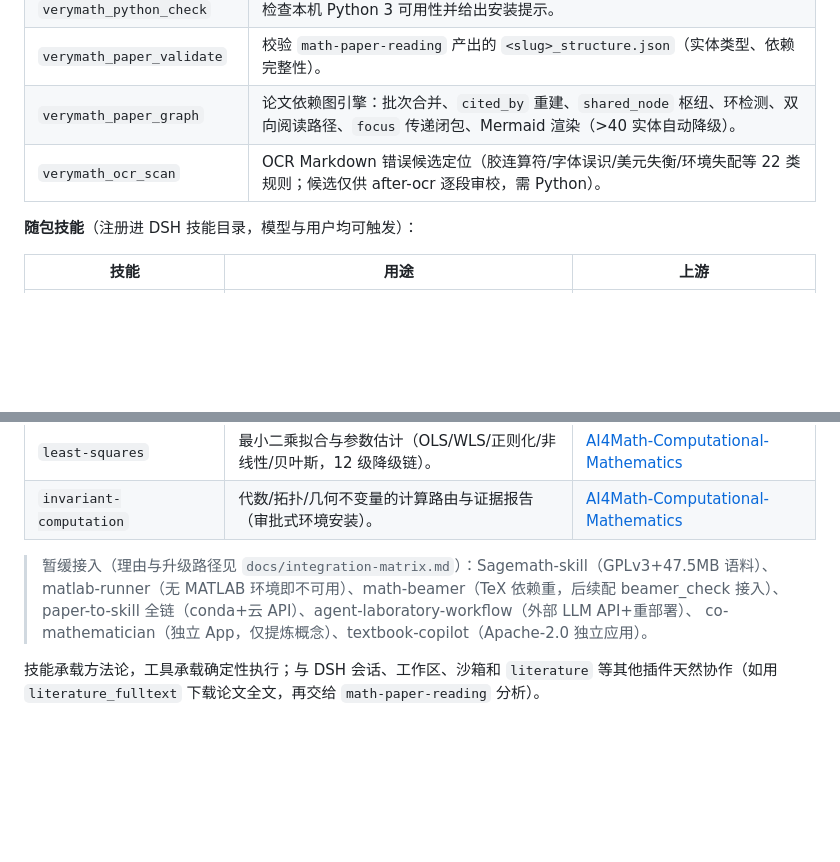
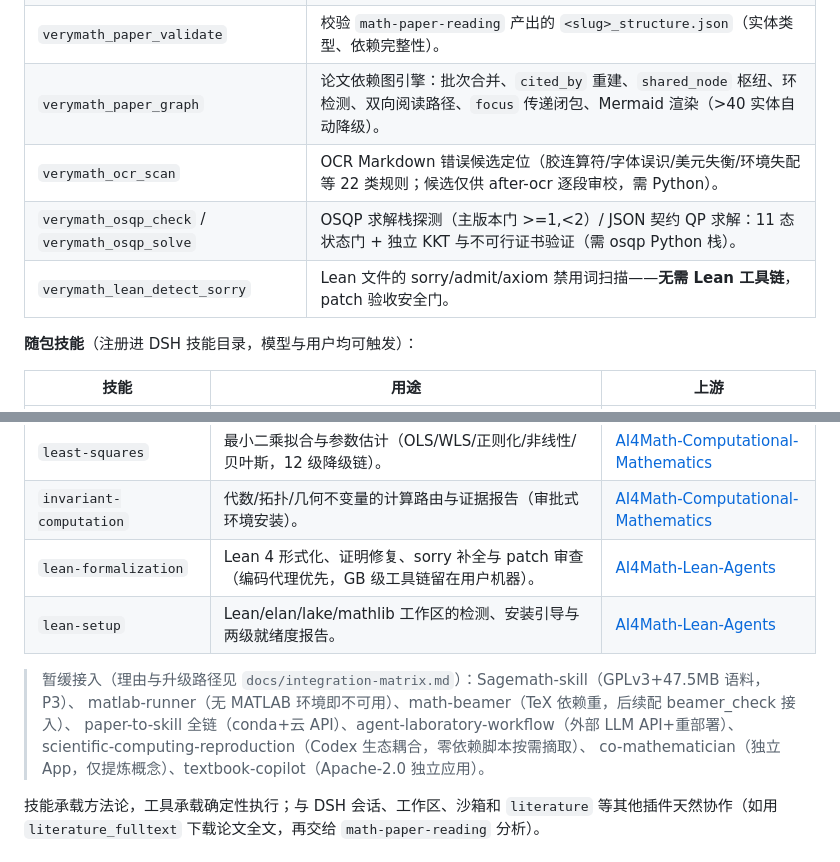
Before and after one commit to LouisUltra/dsh-verymath, a Markdown page: README.md, 2 parts joined by grey strips. Drawn GitHub-style; blank space fills up the shorter version.

```diff
--- a/README.md
+++ b/README.md
@@ -19,6 +19,8 @@
 | `verymath_paper_validate` | 校验 `math-paper-reading` 产出的 `<slug>_structure.json`（实体类型、依赖完整性）。 |
 | `verymath_paper_graph` | 论文依赖图引擎：批次合并、`cited_by` 重建、`shared_node` 枢纽、环检测、双向阅读路径、`focus` 传递闭包、Mermaid 渲染（>40 实体自动降级）。 |
 | `verymath_ocr_scan` | OCR Markdown 错误候选定位（胶连算符/字体误识/美元失衡/环境失配等 22 类规则；候选仅供 after-ocr 逐段审校，需 Python）。 |
+| `verymath_osqp_check` / `verymath_osqp_solve` | OSQP 求解栈探测（主版本门 >=1,<2）/ JSON 契约 QP 求解：11 态状态门 + 独立 KKT 与不可行证书验证（需 osqp Python 栈）。 |
+| `verymath_lean_detect_sorry` | Lean 文件的 sorry/admit/axiom 禁用词扫描——**无需 Lean 工具链**，patch 验收安全门。 |
 
 **随包技能**（注册进 DSH 技能目录，模型与用户均可触发）：
 
@@ -34,10 +36,13 @@
 | `open-problem-research-pipeline` | 开放问题的检索→方法分析→证明框架→报告四段工作流。 | [AI4Math-Auto-Research](https://github.com/VeryMath/AI4Math-Auto-Research) |
 | `least-squares` | 最小二乘拟合与参数估计（OLS/WLS/正则化/非线性/贝叶斯，12 级降级链）。 | [AI4Math-Computational-Mathematics](https://github.com/VeryMath/AI4Math-Computational-Mathematics) |
 | `invariant-computation` | 代数/拓扑/几何不变量的计算路由与证据报告（审批式环境安装）。 | [AI4Math-Computational-Mathematics](https://github.com/VeryMath/AI4Math-Computational-Mathematics) |
+| `lean-formalization` | Lean 4 形式化、证明修复、sorry 补全与 patch 审查（编码代理优先，GB 级工具链留在用户机器）。 | [AI4Math-Lean-Agents](https://github.com/VeryMath/AI4Math-Lean-Agents) |
+| `lean-setup` | Lean/elan/lake/mathlib 工作区的检测、安装引导与两级就绪度报告。 | [AI4Math-Lean-Agents](https://github.com/VeryMath/AI4Math-Lean-Agents) |
 
-> 暂缓接入（理由与升级路径见 `docs/integration-matrix.md`）：Sagemath-skill（GPLv3+47.5MB 语料）、
+> 暂缓接入（理由与升级路径见 `docs/integration-matrix.md`）：Sagemath-skill（GPLv3+47.5MB 语料，P3）、
 > matlab-runner（无 MATLAB 环境即不可用）、math-beamer（TeX 依赖重，后续配 beamer_check 接入）、
 > paper-to-skill 全链（conda+云 API）、agent-laboratory-workflow（外部 LLM API+重部署）、
+> scientific-computing-reproduction（Codex 生态耦合，零依赖脚本按需摘取）、
 > co-mathematician（独立 App，仅提炼概念）、textbook-copilot（Apache-2.0 独立应用）。
 
 技能承载方法论，工具承载确定性执行；与 DSH 会话、工作区、沙箱和 `literature` 等其他插件天然协作（如用 `literature_fulltext` 下载论文全文，再交给 `math-paper-reading` 分析）。
```
Also changed, not shown: README_EN.md (+6 -1 lines).
